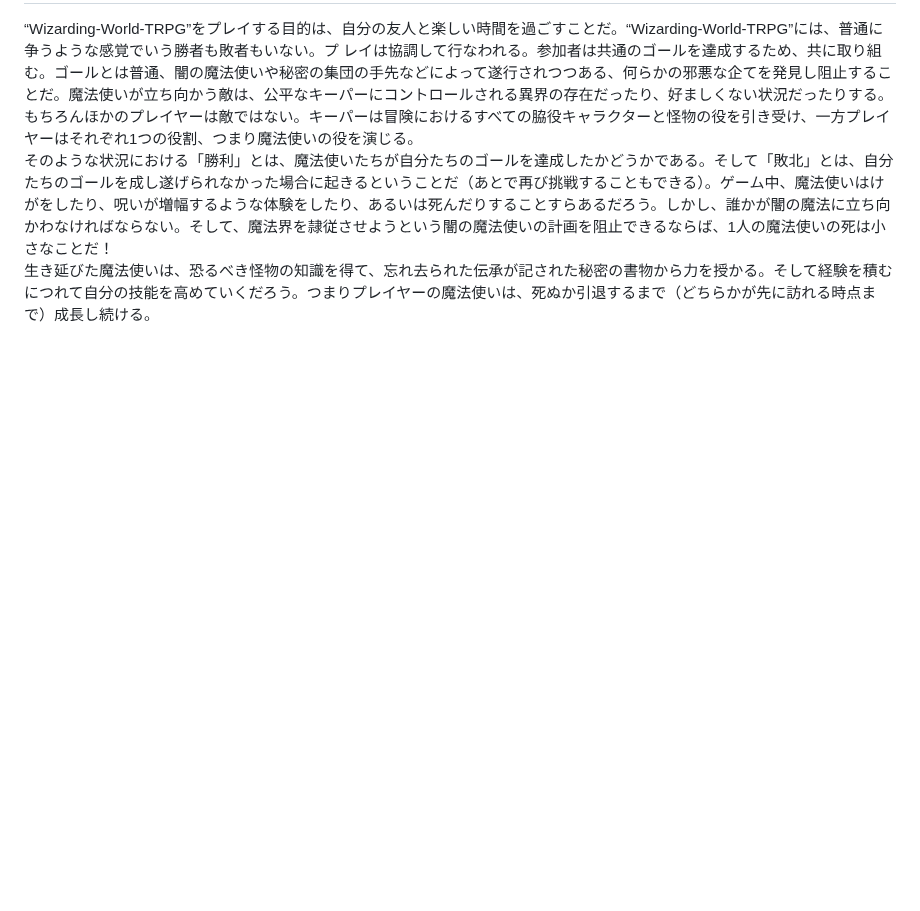
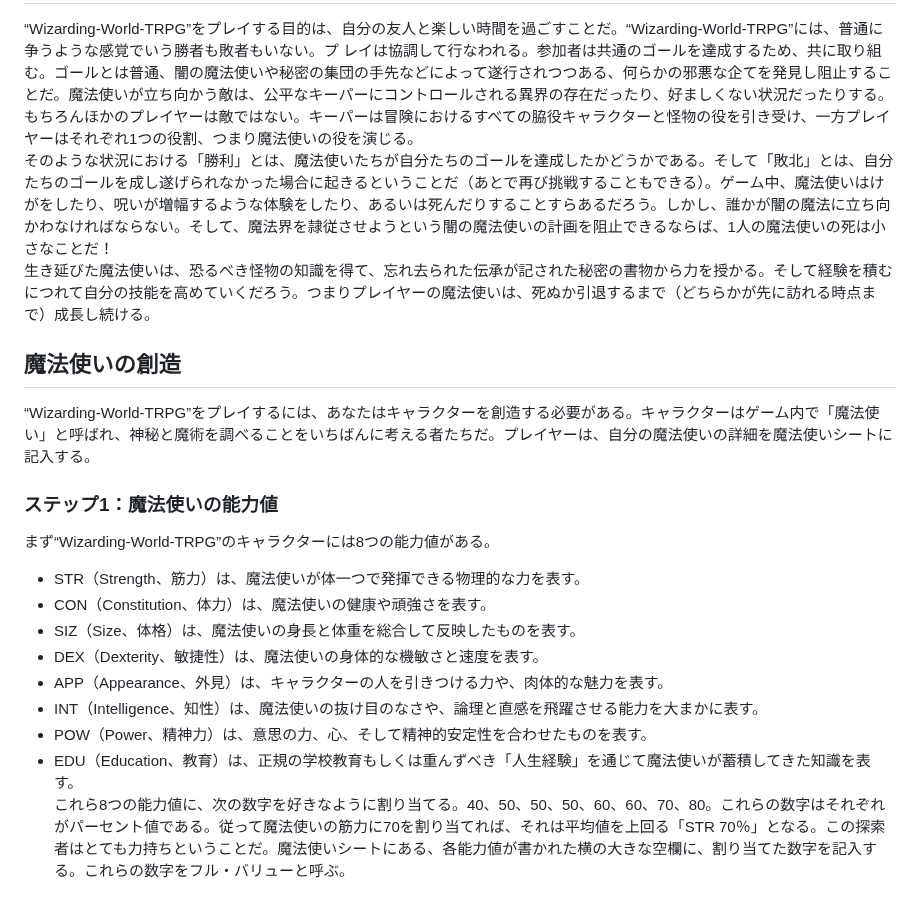
Before and after one commit to smizuoch/Wizarding-World-TRPG, a Markdown page: README.md, the part around the change. GitHub-like rendering; blank space fills up the shorter version.

Commit message:
README.mdに「魔法使いの創造」セクションを追加し、キャラクターの能力値について詳述

```diff
--- a/README.md
+++ b/README.md
@@ -47,3 +47,17 @@
 レイは協調して行なわれる。参加者は共通のゴールを達成するため、共に取り組む。ゴールとは普通、闇の魔法使いや秘密の集団の手先などによって遂行されつつある、何らかの邪悪な企てを発見し阻止することだ。魔法使いが立ち向かう敵は、公平なキーパーにコントロールされる異界の存在だったり、好ましくない状況だったりする。もちろんほかのプレイヤーは敵ではない。キーパーは冒険におけるすべての脇役キャラクターと怪物の役を引き受け、一方プレイヤーはそれぞれ1つの役割、つまり魔法使いの役を演じる。
 そのような状況における「勝利」とは、魔法使いたちが自分たちのゴールを達成したかどうかである。そして「敗北」とは、自分たちのゴールを成し遂げられなかった場合に起きるということだ（あとで再び挑戦することもできる）。ゲーム中、魔法使いはけがをしたり、呪いが増幅するような体験をしたり、あるいは死んだりすることすらあるだろう。しかし、誰かが闇の魔法に立ち向かわなければならない。そして、魔法界を隷従させようという闇の魔法使いの計画を阻止できるならば、1人の魔法使いの死は小さなことだ！
 生き延びた魔法使いは、恐るべき怪物の知識を得て、忘れ去られた伝承が記された秘密の書物から力を授かる。そして経験を積むにつれて自分の技能を高めていくだろう。つまりプレイヤーの魔法使いは、死ぬか引退するまで（どちらかが先に訪れる時点まで）成長し続ける。
+
+## 魔法使いの創造
+“Wizarding-World-TRPG”をプレイするには、あなたはキャラクターを創造する必要がある。キャラクターはゲーム内で「魔法使い」と呼ばれ、神秘と魔術を調べることをいちばんに考える者たちだ。プレイヤーは、自分の魔法使いの詳細を魔法使いシートに記入する。
+### ステップ1：魔法使いの能力値
+まず“Wizarding-World-TRPG”のキャラクターには8つの能力値がある。
+- STR（Strength、筋力）は、魔法使いが体一つで発揮できる物理的な力を表す。
+- CON（Constitution、体力）は、魔法使いの健康や頑強さを表す。
+- SIZ（Size、体格）は、魔法使いの身長と体重を総合して反映したものを表す。
+- DEX（Dexterity、敏捷性）は、魔法使いの身体的な機敏さと速度を表す。
+- APP（Appearance、外見）は、キャラクターの人を引きつける力や、肉体的な魅力を表す。
+- INT（Intelligence、知性）は、魔法使いの抜け目のなさや、論理と直感を飛躍させる能力を大まかに表す。
+- POW（Power、精神力）は、意思の力、心、そして精神的安定性を合わせたものを表す。
+- EDU（Education、教育）は、正規の学校教育もしくは重んずべき「人生経験」を通じて魔法使いが蓄積してきた知識を表す。
+これら8つの能力値に、次の数字を好きなように割り当てる。40、50、50、50、60、60、70、80。これらの数字はそれぞれがパーセント値である。従って魔法使いの筋力に70を割り当てれば、それは平均値を上回る「STR 70％」となる。この探索者はとても力持ちということだ。魔法使いシートにある、各能力値が書かれた横の大きな空欄に、割り当てた数字を記入する。これらの数字をフル・バリューと呼ぶ。
```
